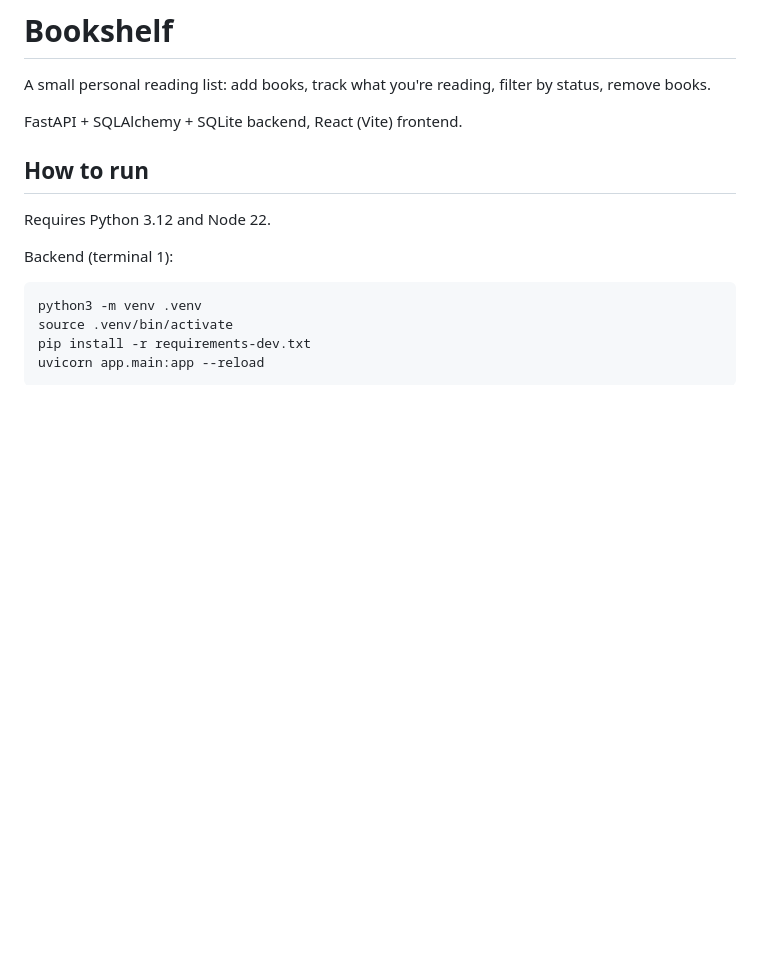
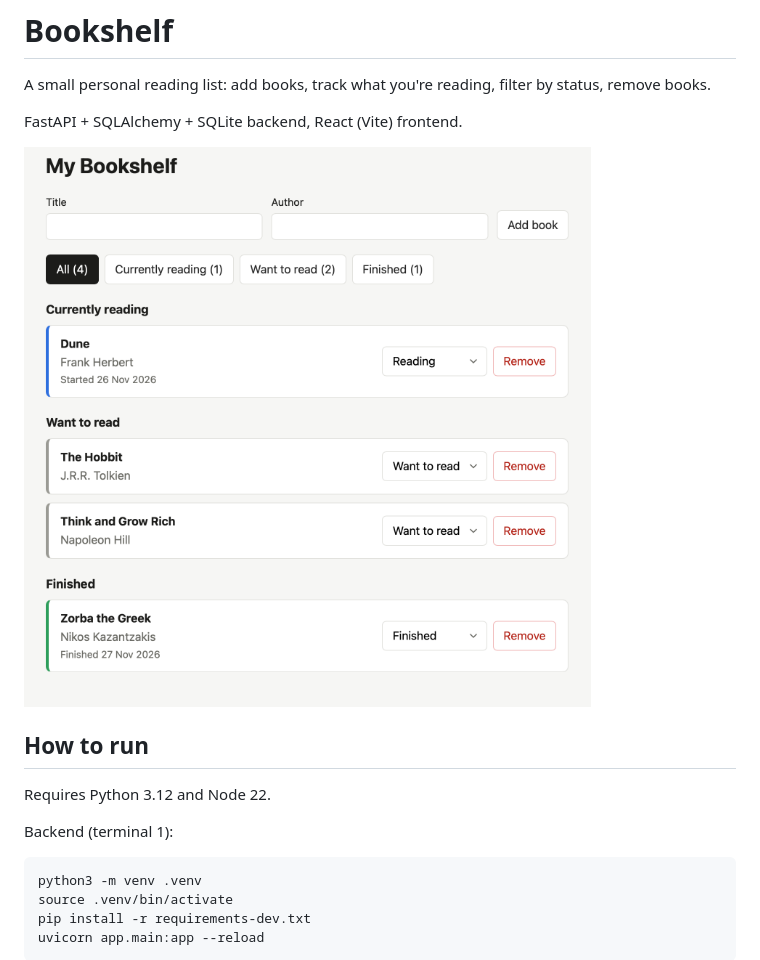
Before and after one commit to miroslavzzziga-tech/bookshelf, a Markdown page: README.md, the part around the change. Drawn GitHub-style; pictures changed too: docs/screenshot.png (added); blank space fills up the shorter version.

Commit message:
Add screenshot to README
Co-authored-by: Cursor <cursoragent@cursor.com>

```diff
--- a/README.md
+++ b/README.md
@@ -3,6 +3,8 @@
 A small personal reading list: add books, track what you're reading, filter by status, remove books.
 
 FastAPI + SQLAlchemy + SQLite backend, React (Vite) frontend.
+
+![Bookshelf screenshot](docs/screenshot.png)
 
 ## How to run
 
```
